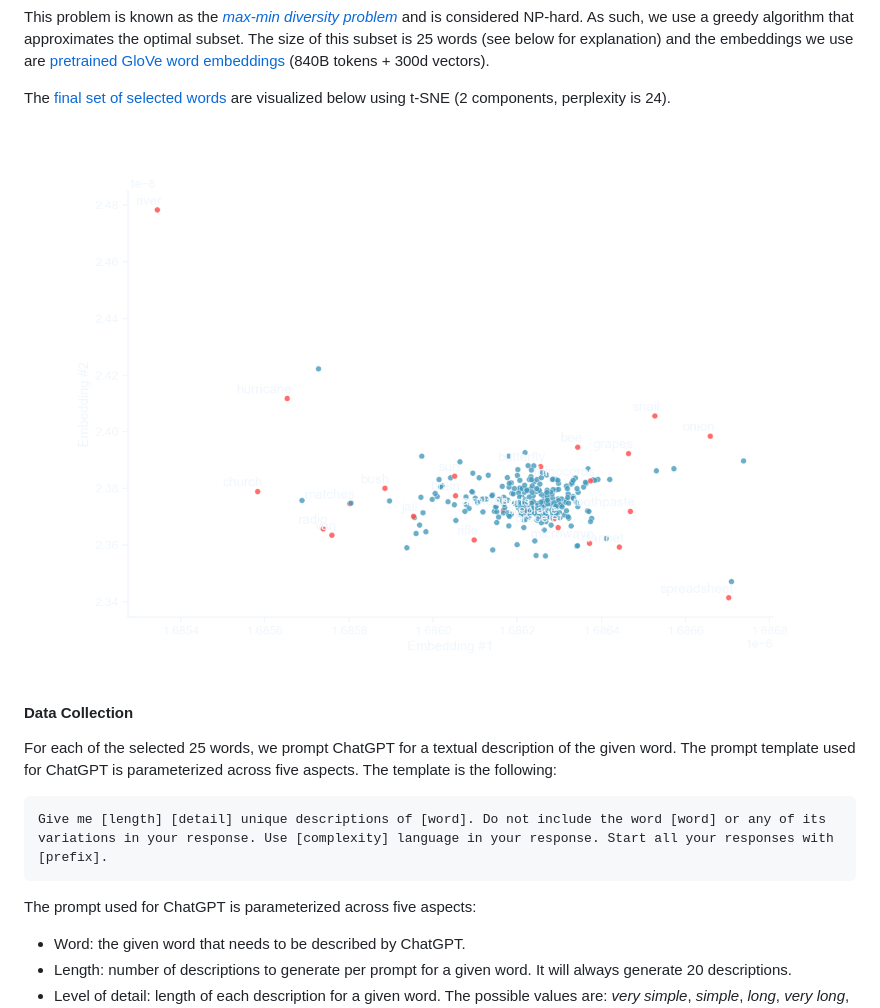
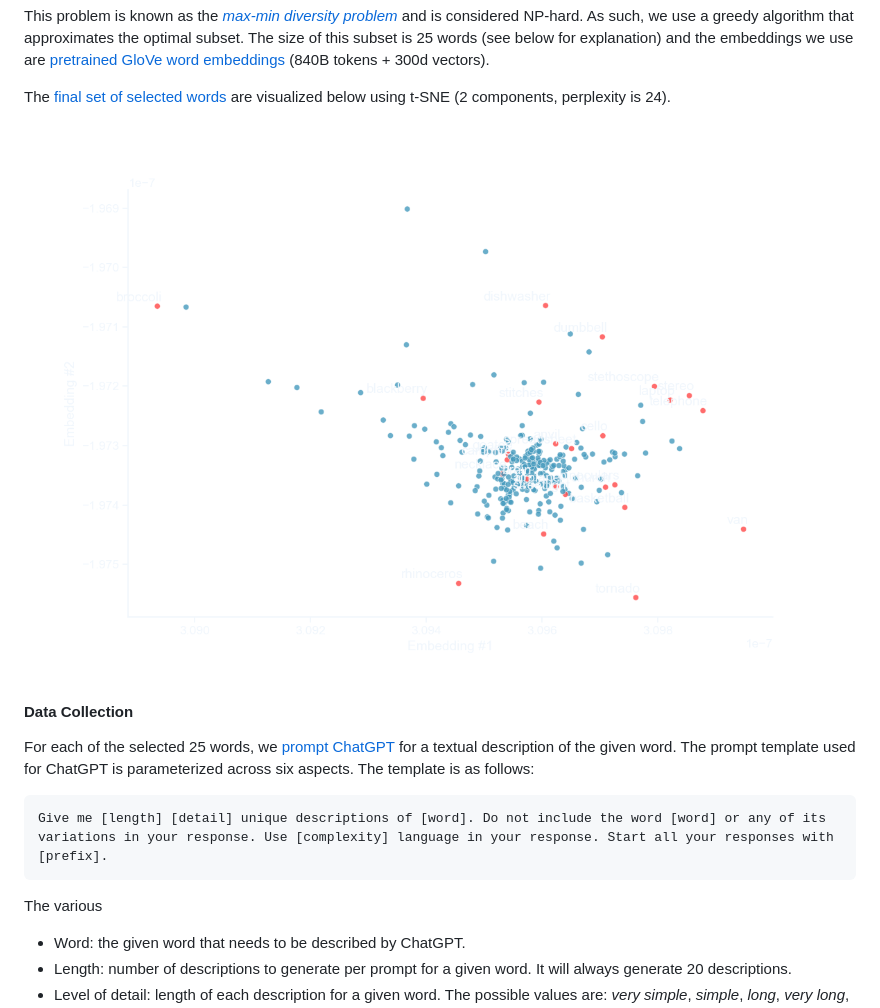
Before and after one commit to koen-47/descraibe-it, a Markdown page: README.md, the part around the change printed below. Rendered like a GitHub page; pictures changed too: data/resources/word_selection_plot_dark.png.

Commit message:
Fixed styling of word selection plot v2

````diff
--- a/README.md
+++ b/README.md
@@ -43,13 +43,13 @@ The [final set of selected words](./data/saved/categories_25.txt) are visualized
 
 
 #### Data Collection
-For each of the selected 25 words, we prompt ChatGPT for a textual description of the given word. The prompt template used for ChatGPT is parameterized across five aspects. The template is the following:
+For each of the selected 25 words, we [prompt ChatGPT](./data/PromptManager.py) for a textual description of the given word. The prompt template used for ChatGPT is parameterized across six aspects. The template is as follows:
 
 ```diff
 Give me [length] [detail] unique descriptions of [word]. Do not include the word [word] or any of its variations in your response. Use [complexity] language in your response. Start all your responses with [prefix].
 ```
 
-The prompt used for ChatGPT is parameterized across five aspects:
+The various
 - Word: the given word that needs to be described by ChatGPT.
 - Length: number of descriptions to generate per prompt for a given word. It will always generate 20 descriptions.
 - Level of detail: length of each description for a given word. The possible values are: <em>very simple</em>, <em>simple</em>, <em>long</em>, <em>very long</em>, or blank (i.e., not specified).
````
Also changed, not shown: other parts of README.md (+1 -0 lines), 1 other file.
